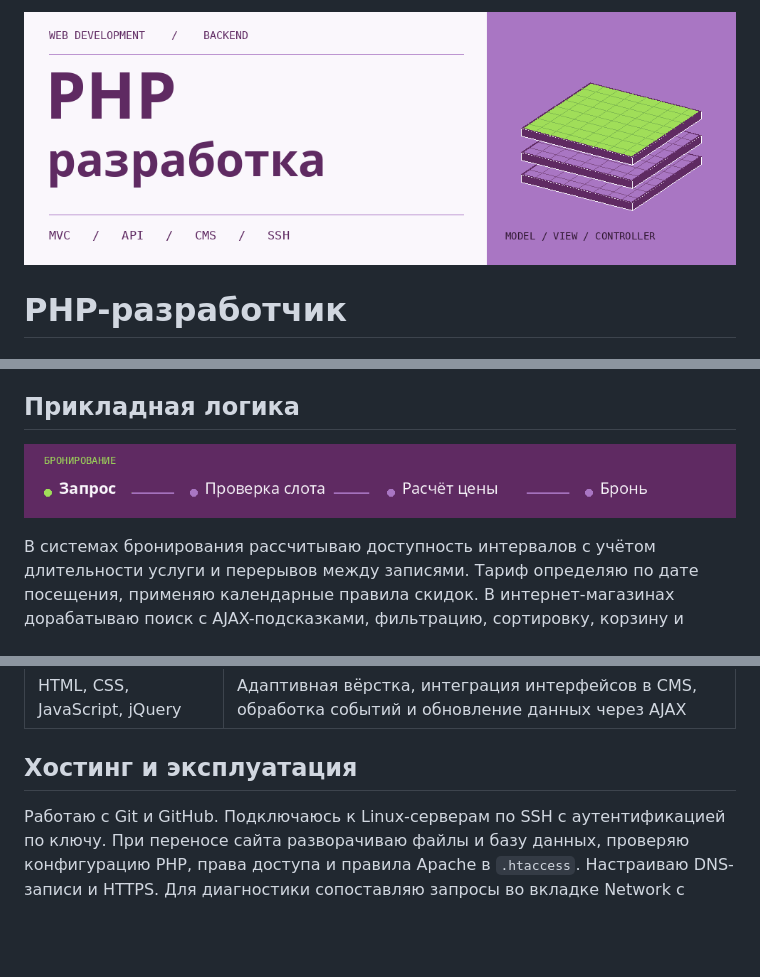
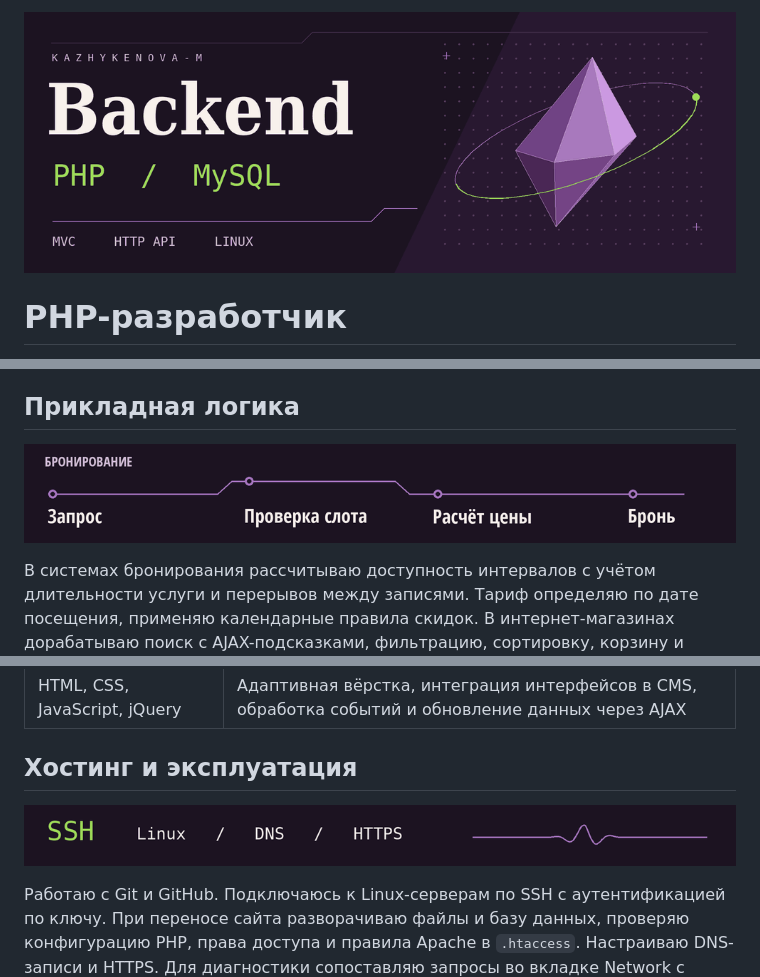
Before and after one commit to kazhykenova-m/kazhykenova-m, a Markdown page: README.md, 3 parts joined by grey strips. Drawn GitHub-style; pictures changed too: assets/booking.gif, assets/cover.gif, assets/hosting.gif (added); blank space fills up the shorter version.

```diff
--- a/README.md
+++ b/README.md
@@ -27,4 +27,6 @@
 
 ## Хостинг и эксплуатация
 
+![SSH, Linux, DNS и HTTPS](assets/hosting.gif)
+
 Работаю с Git и GitHub. Подключаюсь к Linux-серверам по SSH с аутентификацией по ключу. При переносе сайта разворачиваю файлы и базу данных, проверяю конфигурацию PHP, права доступа и правила Apache в `.htaccess`. Настраиваю DNS-записи и HTTPS. Для диагностики сопоставляю запросы во вкладке Network с журналами приложения и веб-сервера.
```
